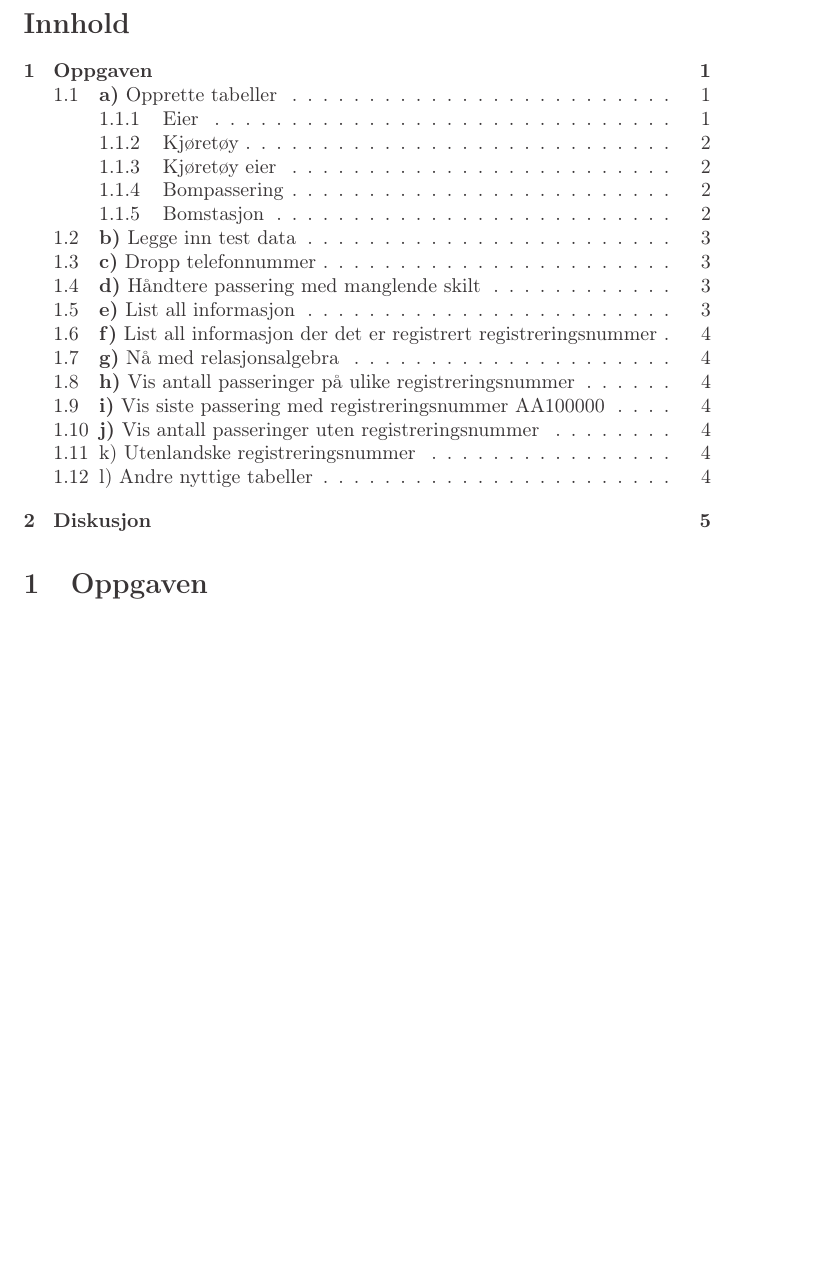
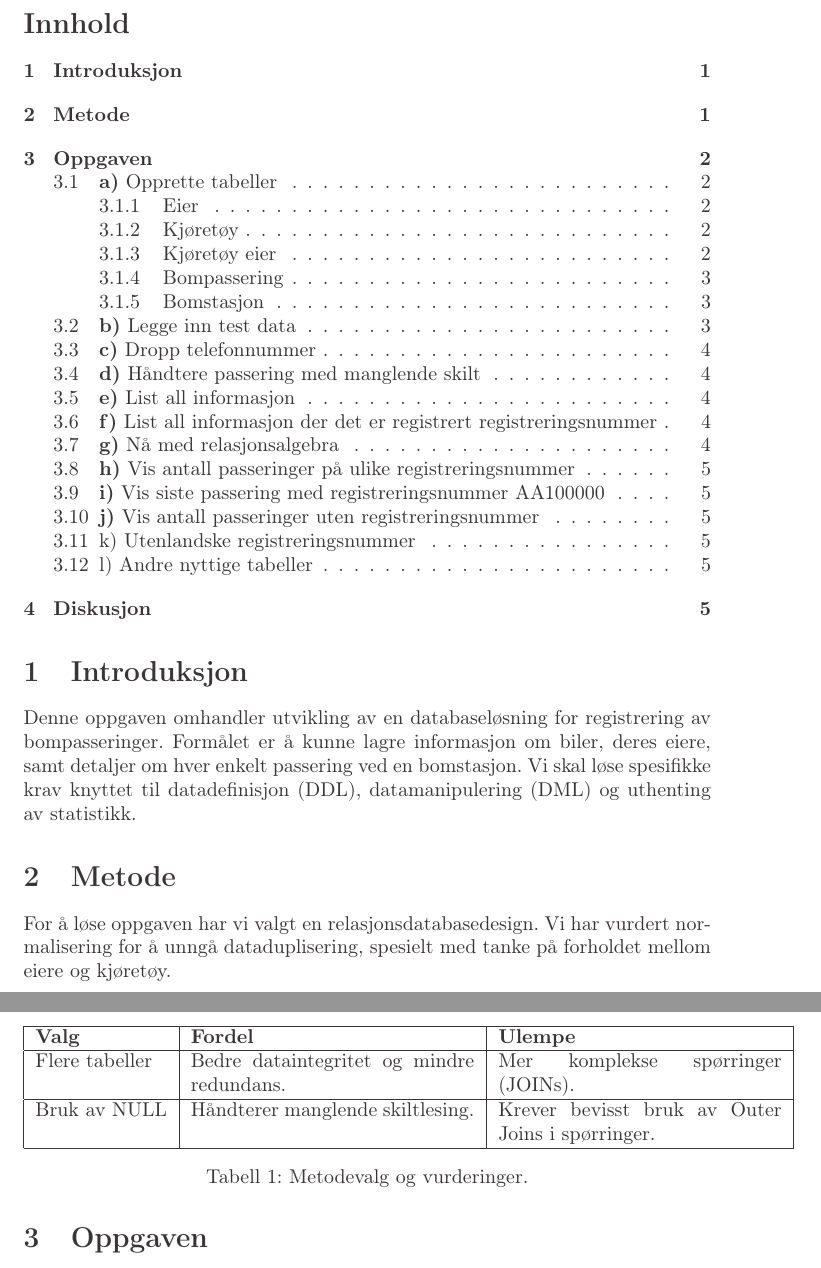
Before and after one commit to Paszkiewicz/dat107, a LaTeX document (DAT107 - Obligatorisk 1.tex): part of page 1 of 5 before the commit and two parts of pages 1 and 2 of 5 after it, the two joined at a grey line, cut so that both start at the same text, the shorter picture padded with empty space. Compiled offline with pdfLaTeX.

Commit message:
Add introduction, method and rationale to LaTeX
Introduce an "Introduksjon" section describing the database solution for recording toll passings and its goals, and add a "Metode" section explaining the chosen relational design and normalization considerations. Include a small table summarizing design choices (advantages and disadvantages). The PDF was also updated to reflect these new sections.

```diff
--- a/DAT107 - Obligatorisk 1.tex
+++ b/DAT107 - Obligatorisk 1.tex
@@ -39,6 +39,29 @@
 
 \tableofcontents
 
+\section{Introduksjon}
+Denne oppgaven omhandler utvikling av en databaseløsning
+for registrering av bompasseringer.
+Formålet er å kunne lagre informasjon om biler, deres eiere,
+samt detaljer om hver enkelt passering ved en bomstasjon.
+Vi skal løse spesifikke krav knyttet til datadefinisjon (DDL),
+datamanipulering (DML) og uthenting av statistikk.
+
+\section{Metode}
+For å løse oppgaven har vi valgt en relasjonsdatabasedesign.
+Vi har vurdert normalisering for å unngå dataduplisering,
+spesielt med tanke på forholdet mellom eiere og kjøretøy.
+
+\begin{table}[h]
+\centering
+\begin{tabular}{|l|p{5cm}|p{5cm}|}
+\hline
+\textbf{Valg} & \textbf{Fordel} & \textbf{Ulempe} \\ \hline
+Flere tabeller & Bedre dataintegritet og mindre redundans. & Mer komplekse spørringer (JOINs). \\ \hline
+Bruk av NULL & Håndterer manglende skiltlesing. & Krever bevisst bruk av Outer Joins i spørringer. \\ \hline
+\end{tabular}
+\caption{Metodevalg og vurderinger.}
+\end{table}
 
 \section{Oppgaven}
 \subsection{\textbf{a)} Opprette tabeller}
```
Also changed, not shown: DAT107 - Obligatorisk 1.pdf.
